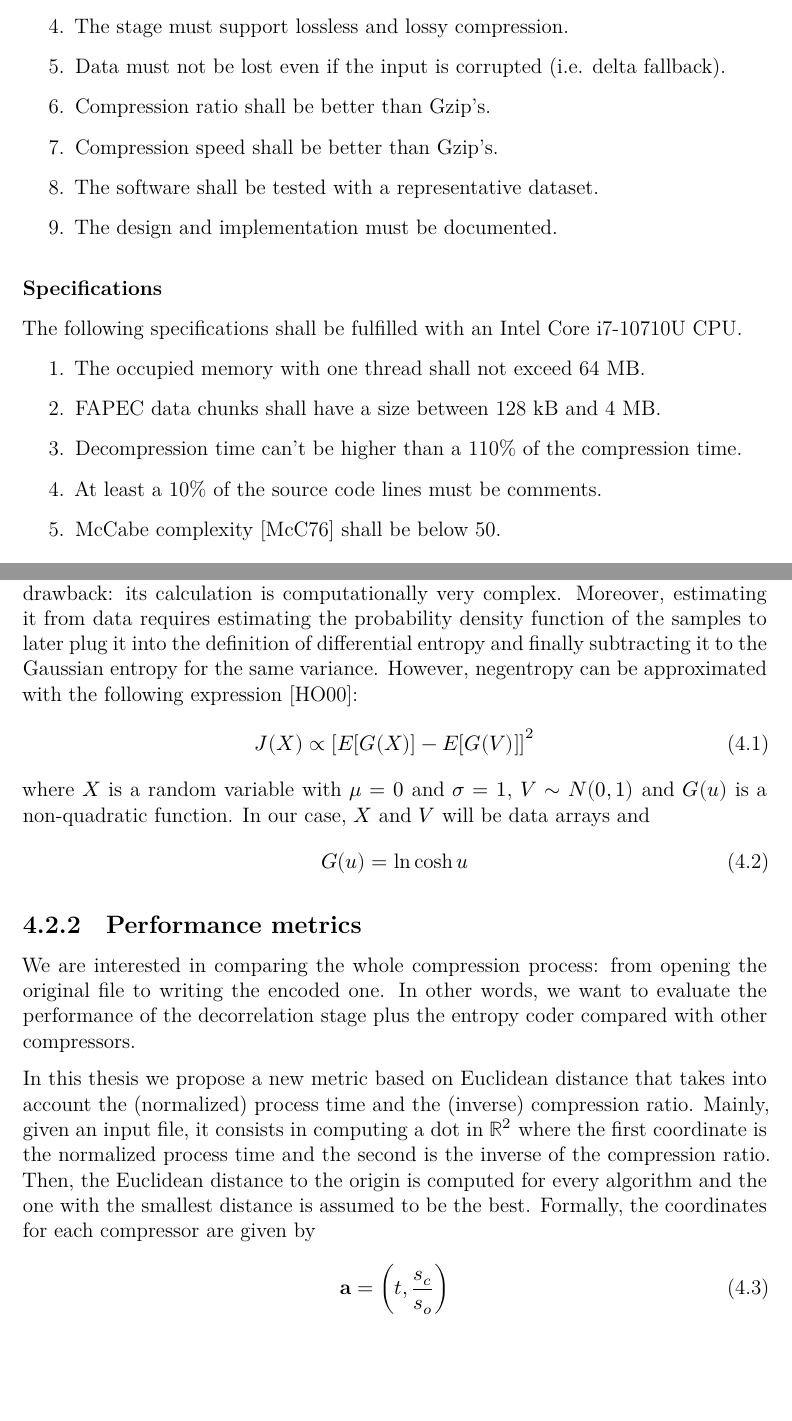
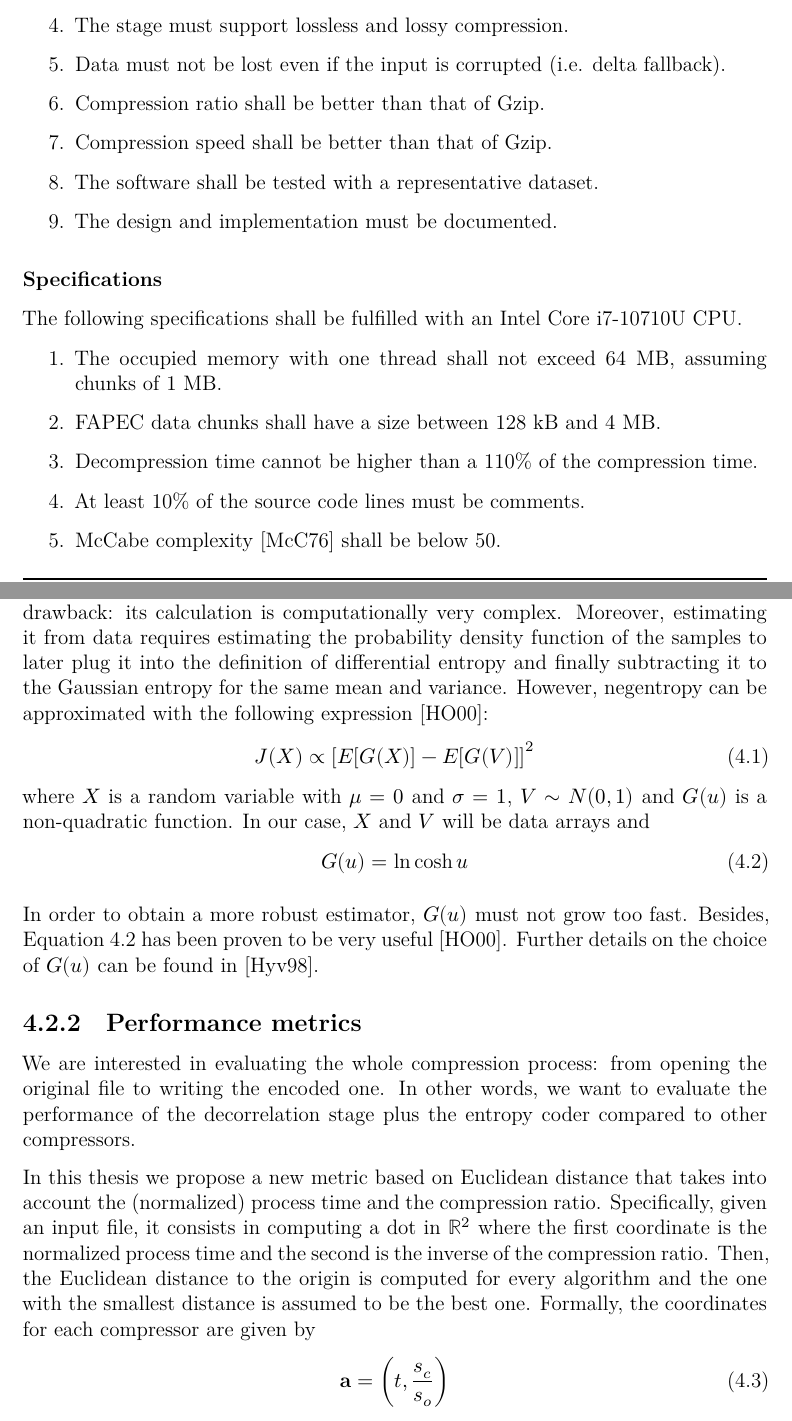
Before and after one commit to aniolm9/bsc-thesis-fapec, a LaTeX thesis (report/thesis.tex, which reads report/chapters/new_stages.tex): two parts of pages 17 and 19 of 44, joined at a grey line, cut so that both start at the same text, the shorter picture padded with empty space. Compiled offline with XeLaTeX; a missing font is replaced by an installed copy or a similar font.

Commit message:
Minor changes to chapter 4

```diff
--- a/report/chapters/new_stages.tex
+++ b/report/chapters/new_stages.tex
@@ -11,8 +11,8 @@ In this section we will list the general requirements that all \acrshort{fapec}
 	\item The stage must be able to work with data chunks. \label{req:chunks}
 	\item The stage must support lossless and lossy compression.
 	\item Data must not be lost even if the input is corrupted (i.e. delta fallback).
-	\item Compression ratio shall be better than Gzip's.
-	\item Compression speed shall be better than Gzip's.
+	\item Compression ratio shall be better than that of Gzip.
+	\item Compression speed shall be better than that of Gzip.
 	\item The software shall be tested with a representative dataset.
 	\item The design and implementation must be documented.
 \end{enumerate}
@@ -21,10 +21,10 @@ In this section we will list the general requirements that all \acrshort{fapec}
 The following specifications shall be fulfilled with an Intel Core i7-10710U \acrshort{cpu}.
 
 \begin{enumerate}
-	\item The occupied memory with one thread shall not exceed 64 MB.
+	\item The occupied memory with one thread shall not exceed 64 MB, assuming chunks of 1 MB.
 	\item \acrshort{fapec} data chunks shall have a size between 128 kB and 4 MB. \label{spec:chunk_size}
-	\item Decompression time can't be higher than a 110\% of the compression time.
-	\item At least a 10\% of the source code lines must be comments.
+	\item Decompression time cannot be higher than a 110\% of the compression time.
+	\item At least 10\% of the source code lines must be comments.
 	\item McCabe complexity \parencite{mccabe} shall be below 50.
 \end{enumerate}
 
@@ -56,19 +56,21 @@ Making use of the histograms, the \textbf{cumulative histograms} of the original
 
 At the beginning of this thesis no more information metrics were planned, but we realized that these two are subject to data scaling. That is, with a simple division the metric can be adulterated. In order to deal with it, we also propose to use \textbf{negentropy} (see section \ref{sec:negentropy}) to measure how compressible the prediction errors are compared with the original samples. There are two main reasons behind choosing negentropy: the first is that it is invariant to linear maps, and the second is that it is a measure of non-Gaussianity. The first property solves the problem of data scaling, and the second one offers a way of knowing if the stage has improved data distribution (i.e. negentropy is higher).
 
-Although negentropy is a highly suitable metric for our purposes, it has an important drawback: its calculation is computationally very complex. Moreover, estimating it from data requires estimating the probability density function of the samples to later plug it into the definition of differential entropy and finally subtracting it to the Gaussian entropy for the same variance. However, negentropy can be approximated with the following expression \parencite{HYVARINEN2000411}:
+Although negentropy is a highly suitable metric for our purposes, it has an important drawback: its calculation is computationally very complex. Moreover, estimating it from data requires estimating the probability density function of the samples to later plug it into the definition of differential entropy and finally subtracting it to the Gaussian entropy for the same mean and variance. However, negentropy can be approximated with the following expression \parencite{HYVARINEN2000411}:
 \begin{equation}
 J(X) \propto \left[E[G(X)] - E[G(V)]\right]^2
 \end{equation}
 where $X$ is a random variable with $\mu = 0$ and $\sigma = 1$, $V \sim N(0,1)$ and $G(u)$ is a non-quadratic function. In our case, $X$ and $V$ will be data arrays and
-\begin{equation}
+\begin{equation} \label{eq:g}
 G(u) = \ln \cosh u
 \end{equation}
 
+In order to obtain a more robust estimator, $G(u)$ must not grow too fast. Besides, Equation \ref{eq:g} has been proven to be very useful \parencite{HYVARINEN2000411}. Further details on the choice of $G(u)$ can be found in \parencite{NIPS1997_6d9c547c}.
+
 \subsection{Performance metrics} \label{sec:euclidean}
-We are interested in comparing the whole compression process: from opening the original file to writing the encoded one. In other words, we want to evaluate the performance of the decorrelation stage plus the entropy coder compared with other compressors.
+We are interested in evaluating the whole compression process: from opening the original file to writing the encoded one. In other words, we want to evaluate the performance of the decorrelation stage plus the entropy coder compared to other compressors.
 
-In this thesis we propose a new metric based on Euclidean distance that takes into account the (normalized) process time and the (inverse) compression ratio. Mainly, given an input file, it consists in computing a dot in $\mathbb{R}^2$ where the first coordinate is the normalized process time and the second is the inverse of the compression ratio. Then, the Euclidean distance to the origin is computed for every algorithm and the one with the smallest distance is assumed to be the best. Formally, the coordinates for each compressor are given by
+In this thesis we propose a new metric based on Euclidean distance that takes into account the (normalized) process time and the compression ratio. Specifically, given an input file, it consists in computing a dot in $\mathbb{R}^2$ where the first coordinate is the normalized process time and the second is the inverse of the compression ratio. Then, the Euclidean distance to the origin is computed for every algorithm and the one with the smallest distance is assumed to be the best one. Formally, the coordinates for each compressor are given by
 \begin{equation} \label{eq:dot_comp}
 \mathbf{a} = \left(t, \frac{s_c}{s_o}\right)
 \end{equation}
```
Also changed, not shown: report/bibliography.bib (+11 -0 lines), report/chapters/new_stages.tex (4 more changed lines).
